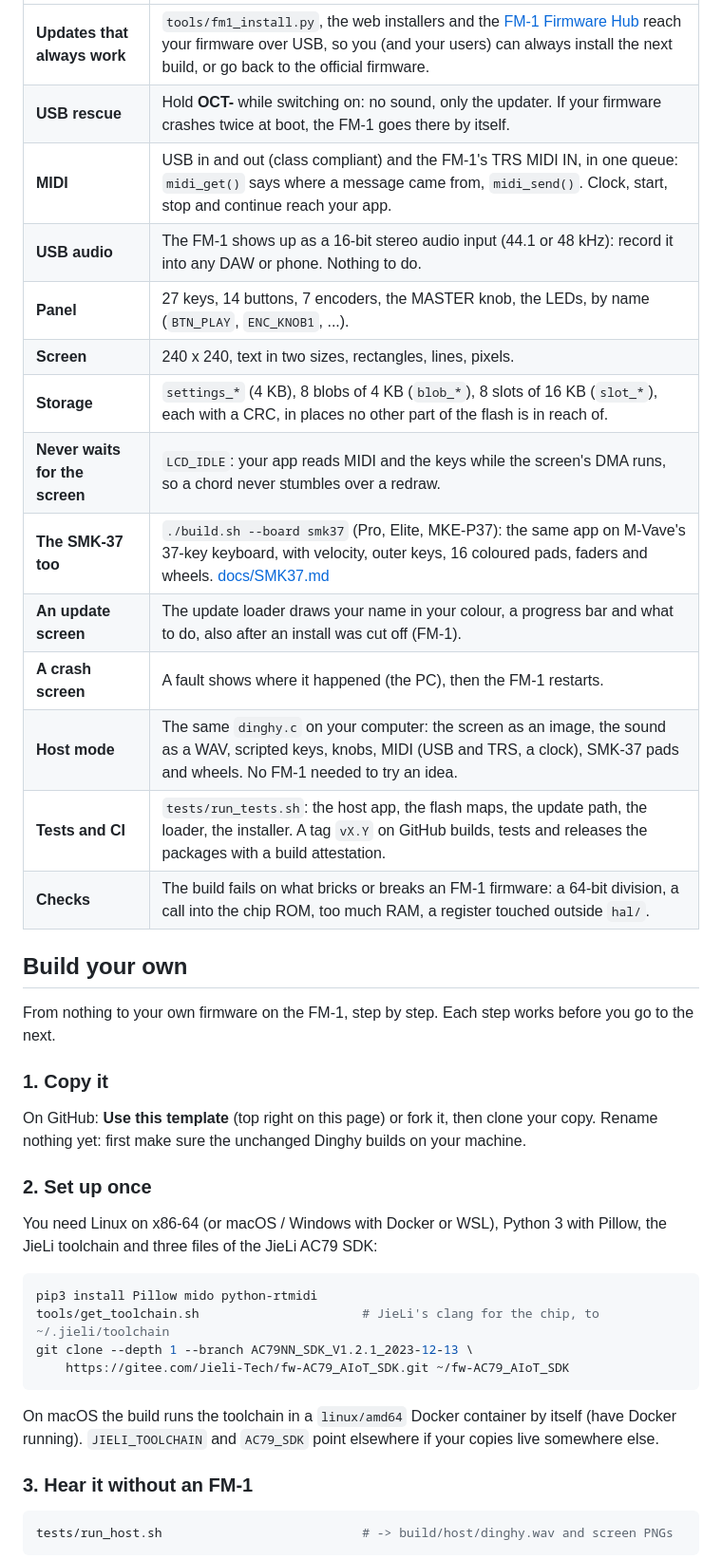
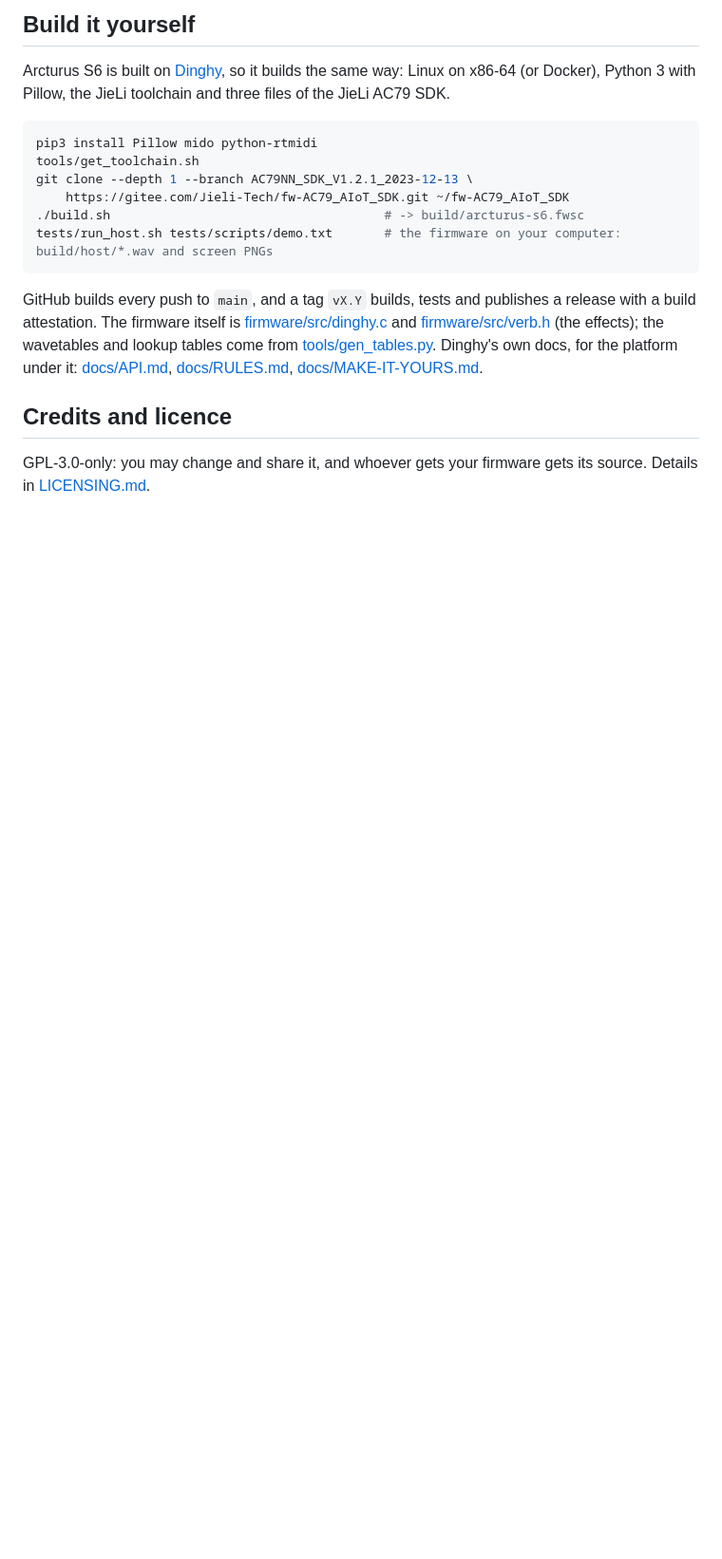
Before and after one commit to zeptosecond-dsp/Arcturus-S6, a Markdown page: README.md, the part around one of its changes. Shown at 95% size. Rendered like a GitHub page; blank space fills up the shorter version.

````diff
--- a/README.md
+++ b/README.md
@@ -31,48 +49,26 @@ rest. The smallest boat of the family, after the felucca and the sloop.
 
-| | |
-| --- | --- |
-| **Updates that always work** | `tools/fm1_install.py`, the web installers and the [FM-1 Firmware Hub](https://thefirmwarehub.com) reach your firmware over USB, so you (and your users) can always install the next build, or go back to the official firmware. |
-| **USB rescue** | Hold **OCT-** while switching on: no sound, only the updater. If your firmware crashes twice at boot, the FM-1 goes there by itself. |
-| **MIDI** | USB in and out (class compliant) and the FM-1's TRS MIDI IN, in one queue: `midi_get()` says where a message came from, `midi_send()`. Clock, start, stop and continue reach your app. |
-| **USB audio** | The FM-1 shows up as a 16-bit stereo audio input (44.1 or 48 kHz): record it into any DAW or phone. Nothing to do. |
-| **Panel** | 27 keys, 14 buttons, 7 encoders, the MASTER knob, the LEDs, by name (`BTN_PLAY`, `ENC_KNOB1`, ...). |
-| **Screen** | 240 x 240, text in two sizes, rectangles, lines, pixels. |
-| **Storage** | `settings_*` (4 KB), 8 blobs of 4 KB (`blob_*`), 8 slots of 16 KB (`slot_*`), each with a CRC, in places no other part of the flash is in reach of. |
-| **Never waits for the screen** | `LCD_IDLE`: your app reads MIDI and the keys while the screen's DMA runs, so a chord never stumbles over a redraw. |
-| **The SMK-37 too** | `./build.sh --board smk37` (Pro, Elite, MKE-P37): the same app on M-Vave's 37-key keyboard, with velocity, outer keys, 16 coloured pads, faders and wheels. [docs/SMK37.md](docs/SMK37.md) |
-| **An update screen** | The update loader draws your name in your colour, a progress bar and what to do, also after an install was cut off (FM-1). |
-| **A crash screen** | A fault shows where it happened (the PC), then the FM-1 restarts. |
-| **Host mode** | The same `dinghy.c` on your computer: the screen as an image, the sound as a WAV, scripted keys, knobs, MIDI (USB and TRS, a clock), SMK-37 pads and wheels. No FM-1 needed to try an idea. |
-| **Tests and CI** | `tests/run_tests.sh`: the host app, the flash maps, the update path, the loader, the installer. A tag `vX.Y` on GitHub builds, tests and releases the packages with a build attestation. |
-| **Checks** | The build fails on what bricks or breaks an FM-1 firmware: a 64-bit division, a call into the chip ROM, too much RAM, a register touched outside `hal/`. |
+## Build it yourself
 
-## Build your own
-
-From nothing to your own firmware on the FM-1, step by step. Each step works before you go to the next.
-
-### 1. Copy it
-
-On GitHub: **Use this template** (top right on this page) or fork it, then clone your copy. Rename nothing yet:
-first make sure the unchanged Dinghy builds on your machine.
-
-### 2. Set up once
-
-You need Linux on x86-64 (or macOS / Windows with Docker or WSL), Python 3 with Pillow, the JieLi toolchain
-and three files of the JieLi AC79 SDK:
+Arcturus S6 is built on [Dinghy](https://github.com/zvenson/dinghy), so it builds the same way: Linux on x86-64
+(or Docker), Python 3 with Pillow, the JieLi toolchain and three files of the JieLi AC79 SDK.
 
 ```sh
 pip3 install Pillow mido python-rtmidi
-tools/get_toolchain.sh                      # JieLi's clang for the chip, to ~/.jieli/toolchain
+tools/get_toolchain.sh
 git clone --depth 1 --branch AC79NN_SDK_V1.2.1_2023-12-13 \
     https://gitee.com/Jieli-Tech/fw-AC79_AIoT_SDK.git ~/fw-AC79_AIoT_SDK
+./build.sh                                     # -> build/arcturus-s6.fwsc
+tests/run_host.sh tests/scripts/demo.txt       # the firmware on your computer: build/host/*.wav and screen PNGs
 ```
 
-On macOS the build runs the toolchain in a `linux/amd64` Docker container by itself (have Docker running).
-`JIELI_TOOLCHAIN` and `AC79_SDK` point elsewhere if your copies live somewhere else.
+GitHub builds every push to `main`, and a tag `vX.Y` builds, tests and publishes a release with a build
+attestation. The firmware itself is [firmware/src/dinghy.c](firmware/src/dinghy.c) and
+[firmware/src/verb.h](firmware/src/verb.h) (the effects); the wavetables and lookup tables come from
+[tools/gen_tables.py](tools/gen_tables.py). Dinghy's own docs, for the platform under it: [docs/API.md](docs/API.md),
+[docs/RULES.md](docs/RULES.md), [docs/MAKE-IT-YOURS.md](docs/MAKE-IT-YOURS.md).
 
-### 3. Hear it without an FM-1
+## Credits and licence
 
-```sh
-tests/run_host.sh                           # -> build/host/dinghy.wav and screen PNGs
-```
+GPL-3.0-only: you may change and share it, and whoever gets your firmware gets its source. Details in
+[LICENSING.md](LICENSING.md).
 
````
Also changed, not shown: other parts of README.md (+44 -81 lines), LICENSING.md (+12 -3 lines), docs/QUICKSTART.md (added, +76 -0 lines), assets/card.png (added), assets/logo.png (deleted), docs/screen.png (deleted), docs/screens.png (added), 8 other files.
